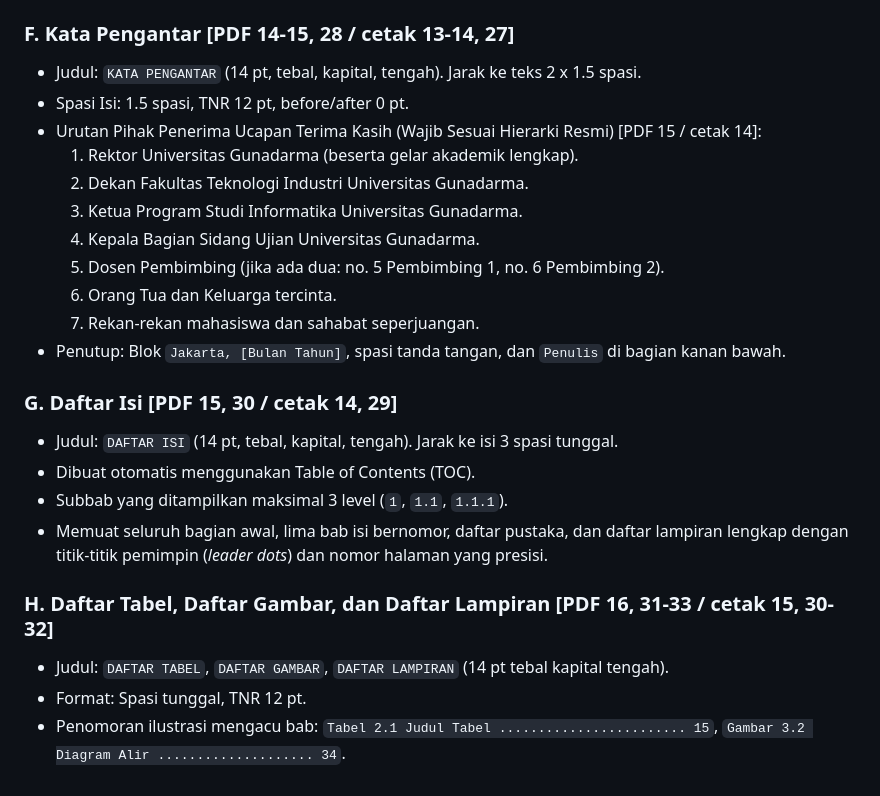
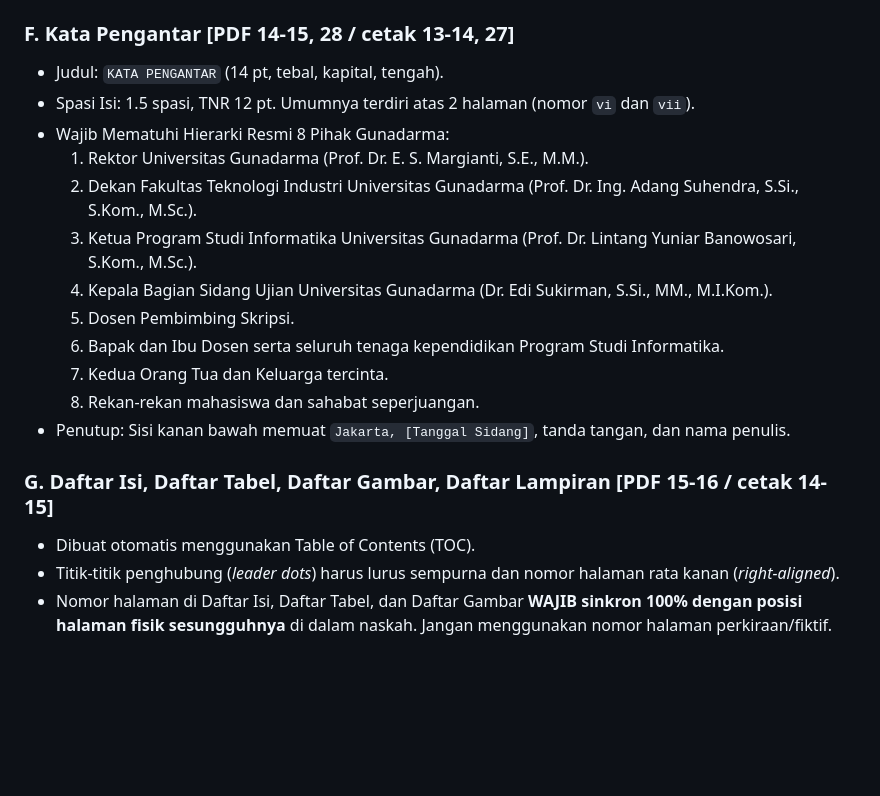
Before and after one commit to azrahudaya/skill-skripsi-informatika-gunadarma, a Markdown page: references/bagian-awal-naskah.md, the part around one of its changes. Drawn GitHub-style; blank space fills up the shorter version.

```diff
--- a/references/bagian-awal-naskah.md
+++ b/references/bagian-awal-naskah.md
@@ -111,24 +108,19 @@ Urutan halaman bagian awal wajib disusun tanpa tertukar [PDF 11 / cetak 10]:
 
 ### F. Kata Pengantar [PDF 14-15, 28 / cetak 13-14, 27]
-- Judul: `KATA PENGANTAR` (14 pt, tebal, kapital, tengah). Jarak ke teks 2 x 1.5 spasi.
-- Spasi Isi: 1.5 spasi, TNR 12 pt, before/after 0 pt.
-- Urutan Pihak Penerima Ucapan Terima Kasih (Wajib Sesuai Hierarki Resmi) [PDF 15 / cetak 14]:
-  1. Rektor Universitas Gunadarma (beserta gelar akademik lengkap).
-  2. Dekan Fakultas Teknologi Industri Universitas Gunadarma.
-  3. Ketua Program Studi Informatika Universitas Gunadarma.
-  4. Kepala Bagian Sidang Ujian Universitas Gunadarma.
-  5. Dosen Pembimbing (jika ada dua: no. 5 Pembimbing 1, no. 6 Pembimbing 2).
-  6. Orang Tua dan Keluarga tercinta.
-  7. Rekan-rekan mahasiswa dan sahabat seperjuangan.
-- Penutup: Blok `Jakarta, [Bulan Tahun]`, spasi tanda tangan, dan `Penulis` di bagian kanan bawah.
+- Judul: `KATA PENGANTAR` (14 pt, tebal, kapital, tengah).
+- Spasi Isi: 1.5 spasi, TNR 12 pt. Umumnya terdiri atas 2 halaman (nomor `vi` dan `vii`).
+- Wajib Mematuhi Hierarki Resmi 8 Pihak Gunadarma:
+  1. Rektor Universitas Gunadarma (Prof. Dr. E. S. Margianti, S.E., M.M.).
+  2. Dekan Fakultas Teknologi Industri Universitas Gunadarma (Prof. Dr. Ing. Adang Suhendra, S.Si., S.Kom., M.Sc.).
+  3. Ketua Program Studi Informatika Universitas Gunadarma (Prof. Dr. Lintang Yuniar Banowosari, S.Kom., M.Sc.).
+  4. Kepala Bagian Sidang Ujian Universitas Gunadarma (Dr. Edi Sukirman, S.Si., MM., M.I.Kom.).
+  5. Dosen Pembimbing Skripsi.
+  6. Bapak dan Ibu Dosen serta seluruh tenaga kependidikan Program Studi Informatika.
+  7. Kedua Orang Tua dan Keluarga tercinta.
+  8. Rekan-rekan mahasiswa dan sahabat seperjuangan.
+- Penutup: Sisi kanan bawah memuat `Jakarta, [Tanggal Sidang]`, tanda tangan, dan nama penulis.
 
-### G. Daftar Isi [PDF 15, 30 / cetak 14, 29]
-- Judul: `DAFTAR ISI` (14 pt, tebal, kapital, tengah). Jarak ke isi 3 spasi tunggal.
+### G. Daftar Isi, Daftar Tabel, Daftar Gambar, Daftar Lampiran [PDF 15-16 / cetak 14-15]
 - Dibuat otomatis menggunakan Table of Contents (TOC).
-- Subbab yang ditampilkan maksimal 3 level (`1`, `1.1`, `1.1.1`).
-- Memuat seluruh bagian awal, lima bab isi bernomor, daftar pustaka, dan daftar lampiran lengkap dengan titik-titik pemimpin (*leader dots*) dan nomor halaman yang presisi.
-
-### H. Daftar Tabel, Daftar Gambar, dan Daftar Lampiran [PDF 16, 31-33 / cetak 15, 30-32]
-- Judul: `DAFTAR TABEL`, `DAFTAR GAMBAR`, `DAFTAR LAMPIRAN` (14 pt tebal kapital tengah).
-- Format: Spasi tunggal, TNR 12 pt.
-- Penomoran ilustrasi mengacu bab: `Tabel 2.1 Judul Tabel ........................ 15`, `Gambar 3.2 Diagram Alir .................... 34`.
+- Titik-titik penghubung (*leader dots*) harus lurus sempurna dan nomor halaman rata kanan (*right-aligned*).
+- Nomor halaman di Daftar Isi, Daftar Tabel, dan Daftar Gambar **WAJIB sinkron 100% dengan posisi halaman fisik sesungguhnya** di dalam naskah. Jangan menggunakan nomor halaman perkiraan/fiktif.
```
Also changed, not shown: other parts of references/bagian-awal-naskah.md (+43 -46 lines), SKILL.md (+1 -1 lines).
